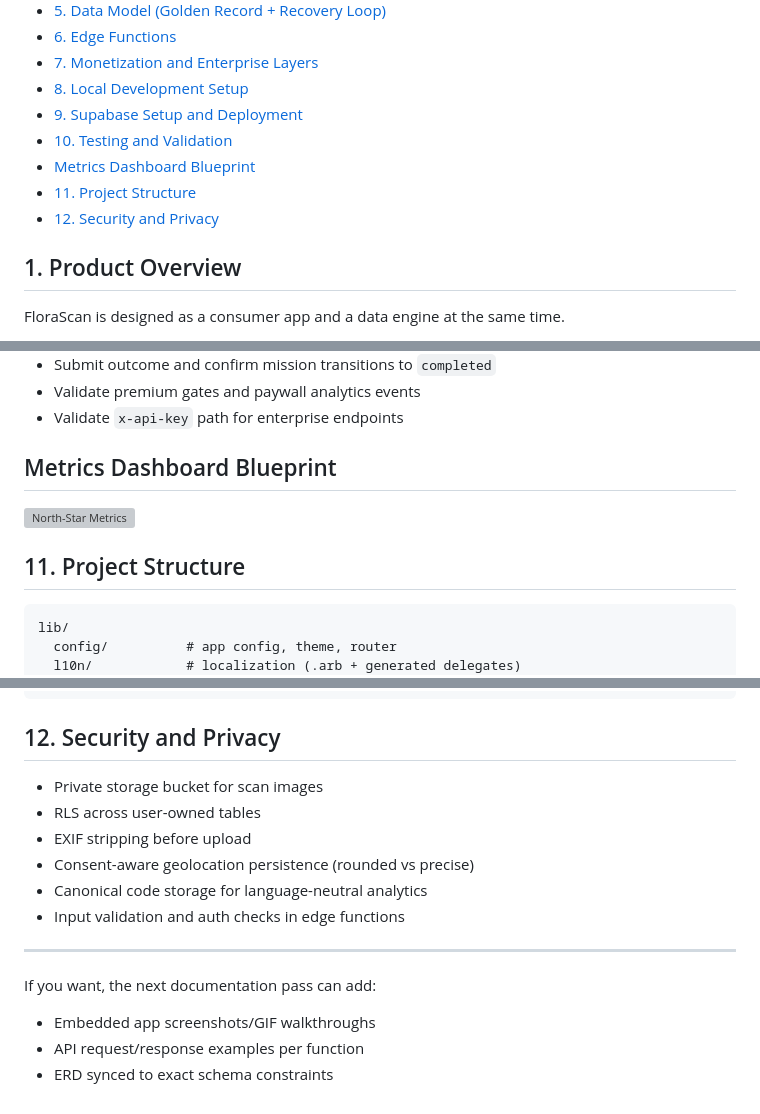
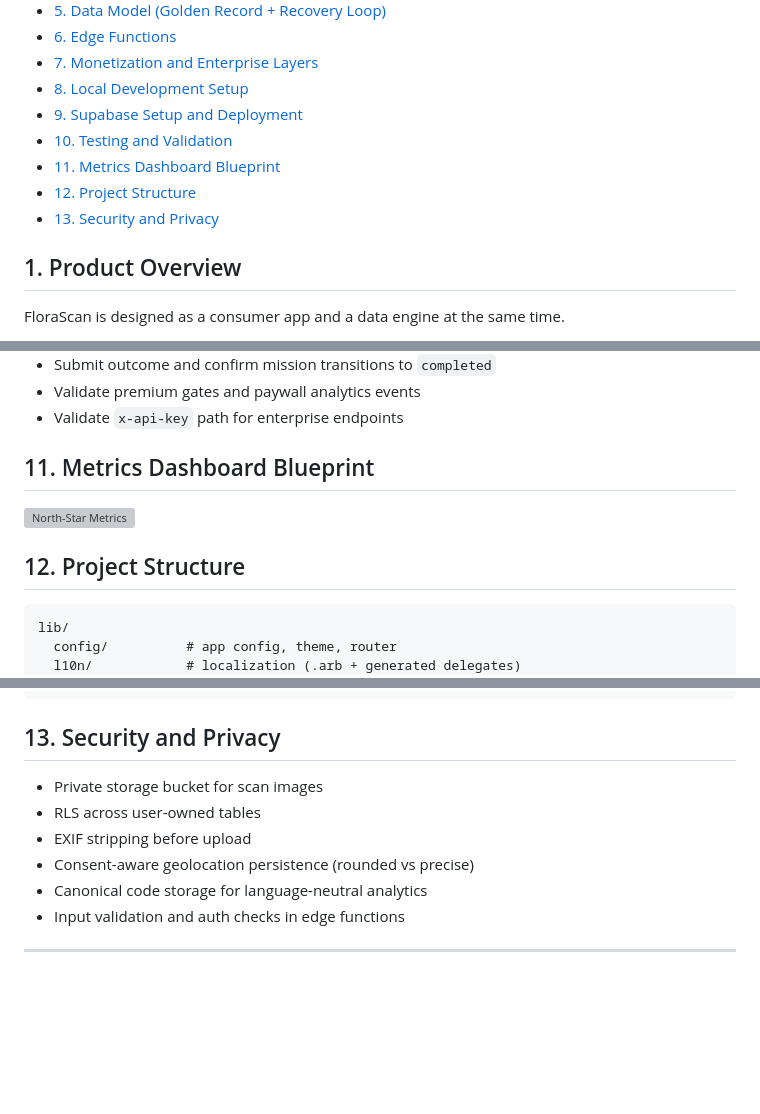
Before and after one commit to Quarkykoala/flora_scan, a Markdown page: README.md, 3 parts joined by grey strips. GitHub-like rendering; blank space fills up the shorter version; grey boxes are pictures that could not be loaded.

Commit message:
Polish README numbering and remove draft footer text

````diff
--- a/README.md
+++ b/README.md
@@ -23,9 +23,9 @@ Production-grade Flutter + Supabase plant intelligence platform with:
 - [8. Local Development Setup](#8-local-development-setup)
 - [9. Supabase Setup and Deployment](#9-supabase-setup-and-deployment)
 - [10. Testing and Validation](#10-testing-and-validation)
-- [Metrics Dashboard Blueprint](#metrics-dashboard-blueprint)
-- [11. Project Structure](#11-project-structure)
-- [12. Security and Privacy](#12-security-and-privacy)
+- [11. Metrics Dashboard Blueprint](#11-metrics-dashboard-blueprint)
+- [12. Project Structure](#12-project-structure)
+- [13. Security and Privacy](#13-security-and-privacy)
 
 ## 1. Product Overview
 
@@ -333,11 +333,11 @@ Suggested release checks:
 - Validate premium gates and paywall analytics events
 - Validate `x-api-key` path for enterprise endpoints
 
-## Metrics Dashboard Blueprint
+## 11. Metrics Dashboard Blueprint
 
 ![North-Star Metrics](docs/images/north-star-metrics.svg)
 
-## 11. Project Structure
+## 12. Project Structure
 
 ```text
 lib/
@@ -364,7 +364,7 @@ supabase/
     create-b2b-api-key/
 ```
 
-## 12. Security and Privacy
+## 13. Security and Privacy
 
 - Private storage bucket for scan images
 - RLS across user-owned tables
@@ -374,9 +374,3 @@ supabase/
 - Input validation and auth checks in edge functions
 
 ---
-
-If you want, the next documentation pass can add:
-
-- Embedded app screenshots/GIF walkthroughs
-- API request/response examples per function
-- ERD synced to exact schema constraints
````
